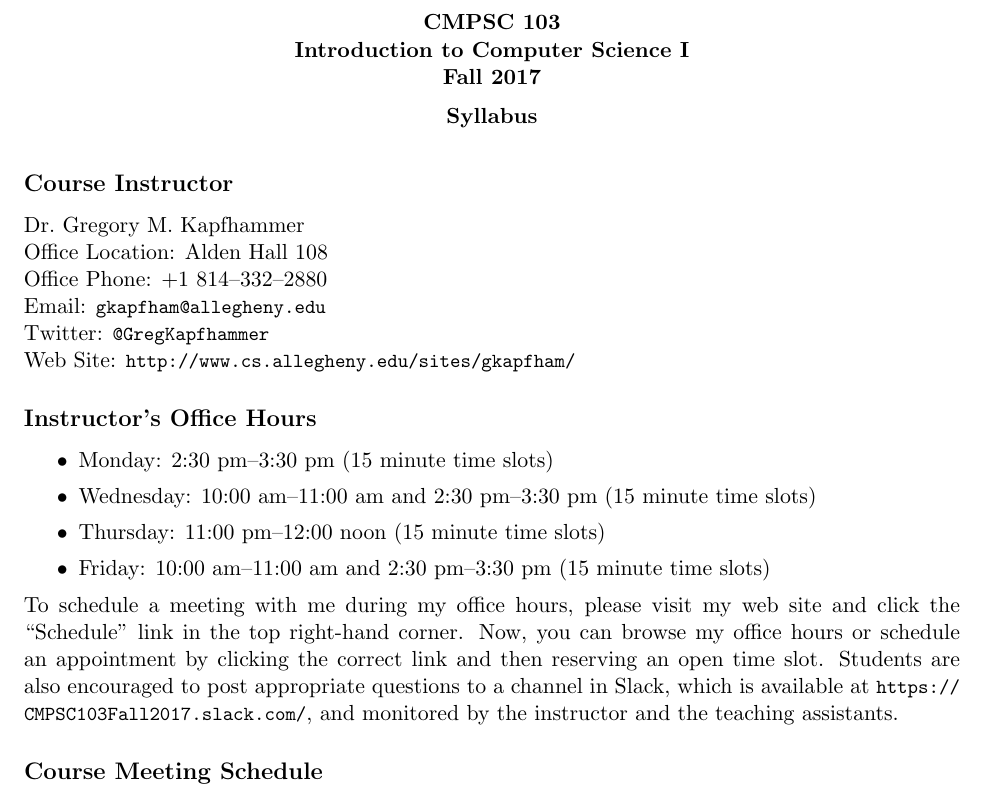
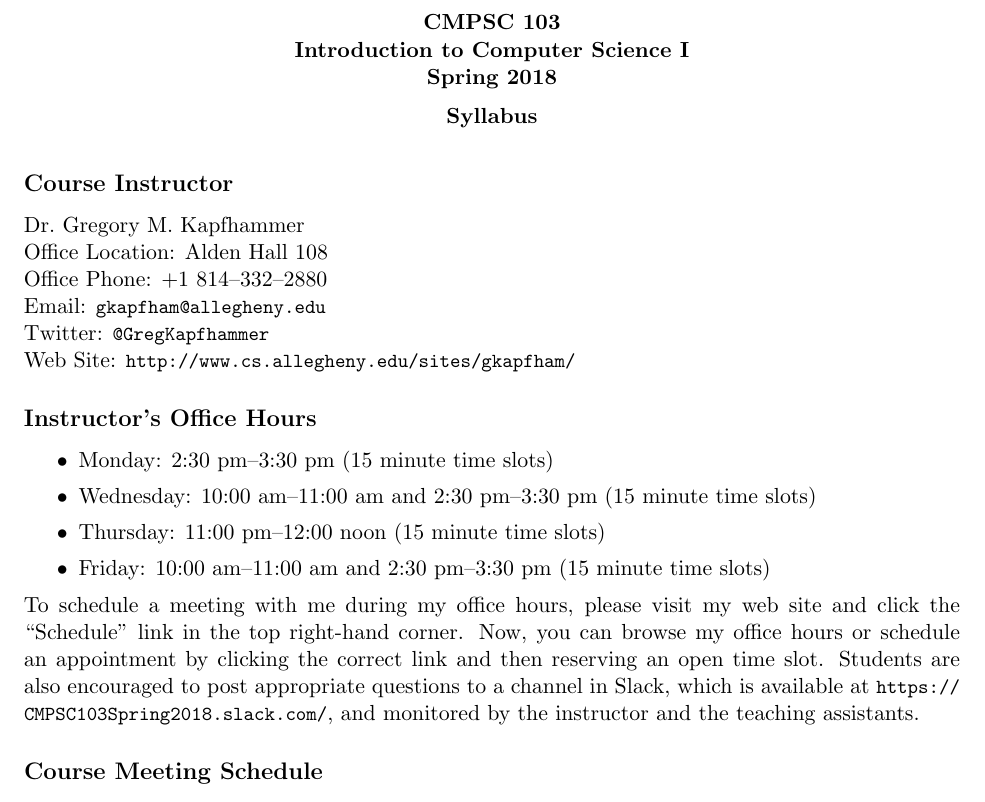
Before and after one commit to Allegheny-Computer-Science-103-S2018/cs103-S2018-syllabus, a LaTeX document (cs103S2018_syllabus.tex): part of page 1 of 5, cut so that both start at the same text. Compiled offline with pdfLaTeX.

Commit message:
Fixing the Slack link and more course reference details in cs103S2018_syllabus.

```diff
--- a/cs103S2018_syllabus.tex
+++ b/cs103S2018_syllabus.tex
@@ -50,7 +50,7 @@
     \begin{center}
       \bf
       CMPSC 103\\Introduction to Computer Science I\\
-      Fall 2017\\
+      Spring 2018\\
       \medskip
     \end{center}
     \bf
@@ -93,7 +93,7 @@ Dr.\ Gregory M.\ Kapfhammer\\
 \noindent To schedule a meeting with me during my office hours, please visit my web site and click the ``Schedule'' link
 in the top right-hand corner. Now, you can browse my office hours or schedule an appointment by clicking the correct
 link and then reserving an open time slot. Students are also encouraged to post appropriate questions to a channel in
-Slack, which is available at \url{https://CMPSC103Fall2017.slack.com/}, and monitored by the instructor and the
+Slack, which is available at \url{https://CMPSC103Spring2018.slack.com/}, and monitored by the instructor and the
 teaching assistants.
 
 \subsection*{Course Meeting Schedule}
```
